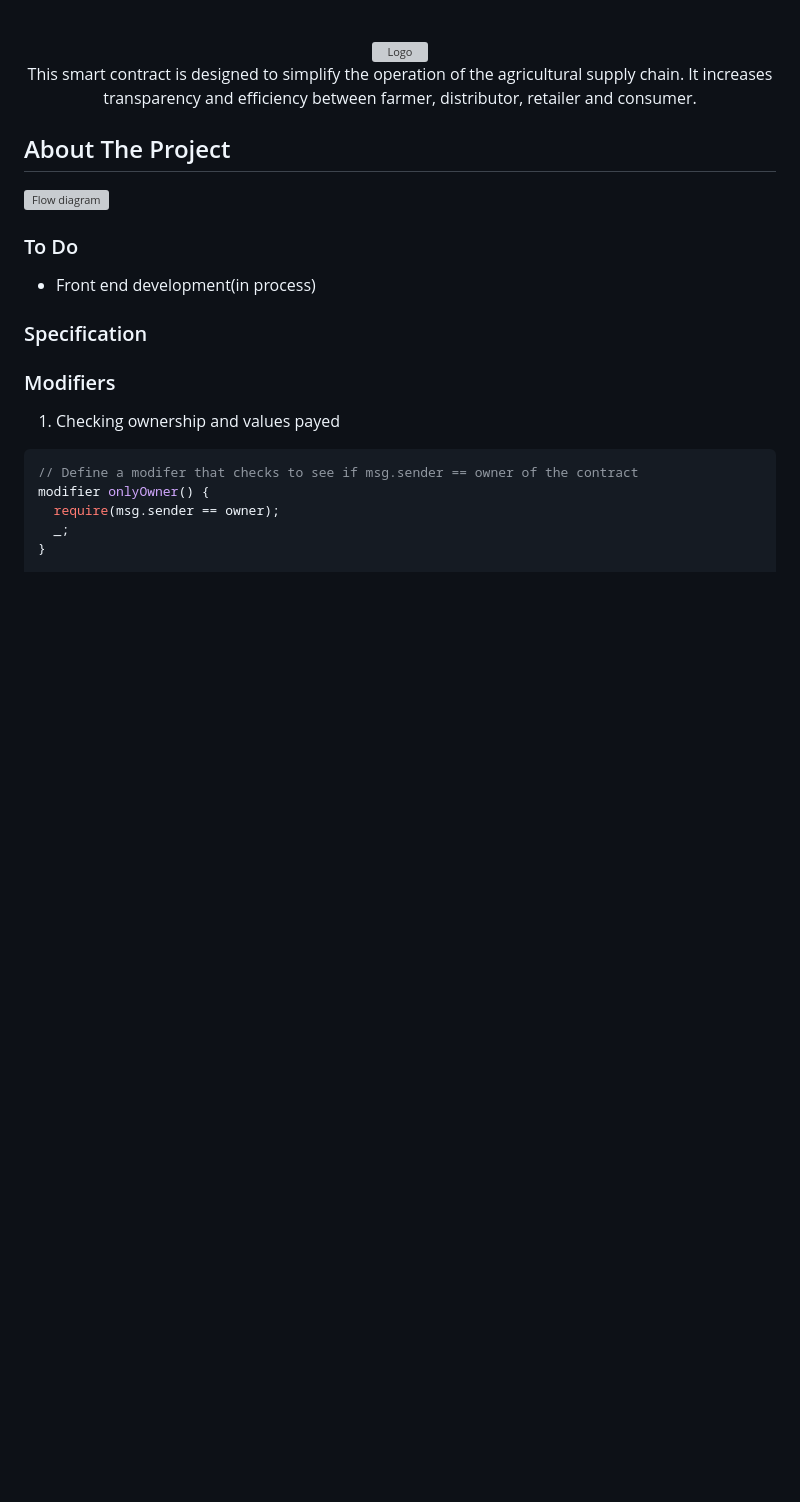
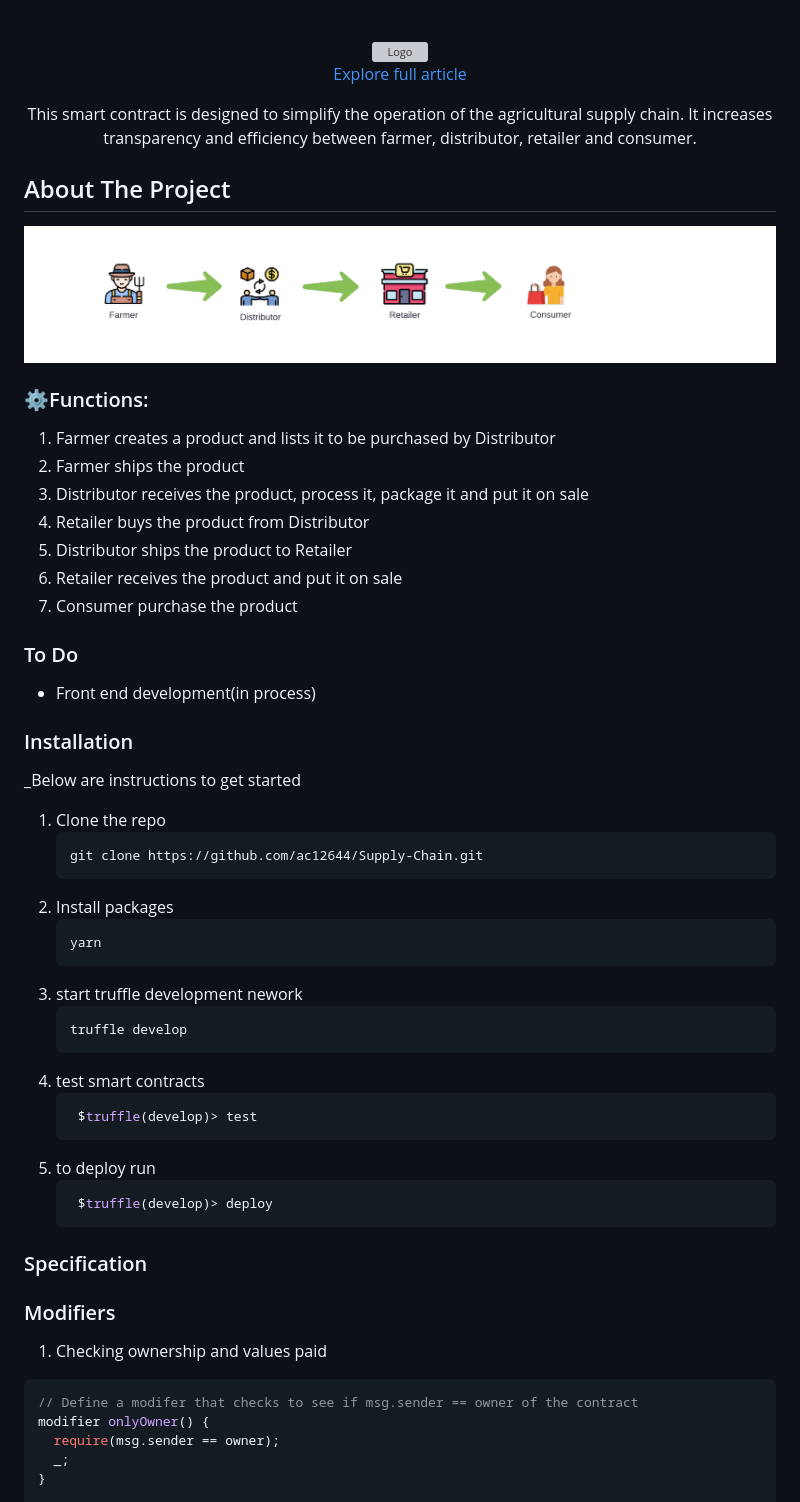
Before and after one commit to ac12644/Supply-Chain-Smart-Contract, a Markdown page: README.md, the part around the change. Drawn GitHub-style; pictures changed too: images/flow.png (added); blank space fills up the shorter version; grey boxes are pictures that could not be loaded.

````diff
--- a/README.md
+++ b/README.md
@@ -6,6 +6,8 @@
     <img src="https://github.com/ac12644/Supply-Chain/blob/main/images/AgriChainLogo.png" alt="Logo" width="145" height="55">
   </a>
 
+  <a href="#">Explore full article</a>
+
   <p align="center">
     This smart contract is designed to simplify the operation of the agricultural supply chain. It increases transparency and efficiency between farmer, distributor, retailer and consumer.
   </p>
@@ -13,16 +15,52 @@
 
 ## About The Project
 
-![Flow diagram](https://github.com/ac12644/Supply-Chain/blob/main/images/food%20supply.jpeg)
+![Flow diagram](/images/flow.png)
+
+### ⚙️Functions:
+
+1. Farmer creates a product and lists it to be purchased by Distributor
+2. Farmer ships the product
+3. Distributor receives the product, process it, package it and put it on sale
+4. Retailer buys the product from Distributor
+5. Distributor ships the product to Retailer
+6. Retailer receives the product and put it on sale
+7. Consumer purchase the product
 
 ### To Do
+
 - Front end development(in process)
+
+### Installation
+
+\_Below are instructions to get started
+
+1. Clone the repo
+   ```sh
+   git clone https://github.com/ac12644/Supply-Chain.git
+   ```
+2. Install packages
+   ```sh
+   yarn
+   ```
+3. start truffle development nework
+   ```sh
+   truffle develop
+   ```
+4. test smart contracts
+   ```sh
+    $truffle(develop)> test
+   ```
+5. to deploy run
+   ```sh
+    $truffle(develop)> deploy
+   ```
 
 ### Specification
 
 ### Modifiers
 
-1. Checking ownership and values payed
+1. Checking ownership and values paid
 
 ```solidity
 // Define a modifer that checks to see if msg.sender == owner of the contract
````
Also changed, not shown: images/food supply.jpeg (deleted), 2 other files.
